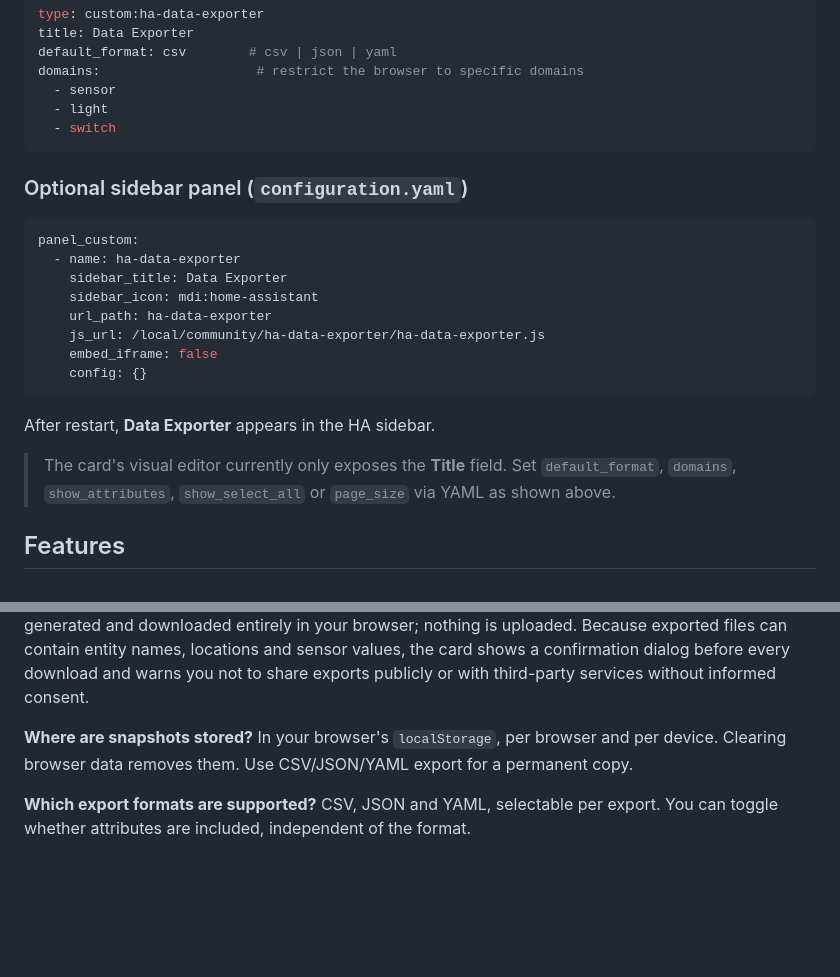
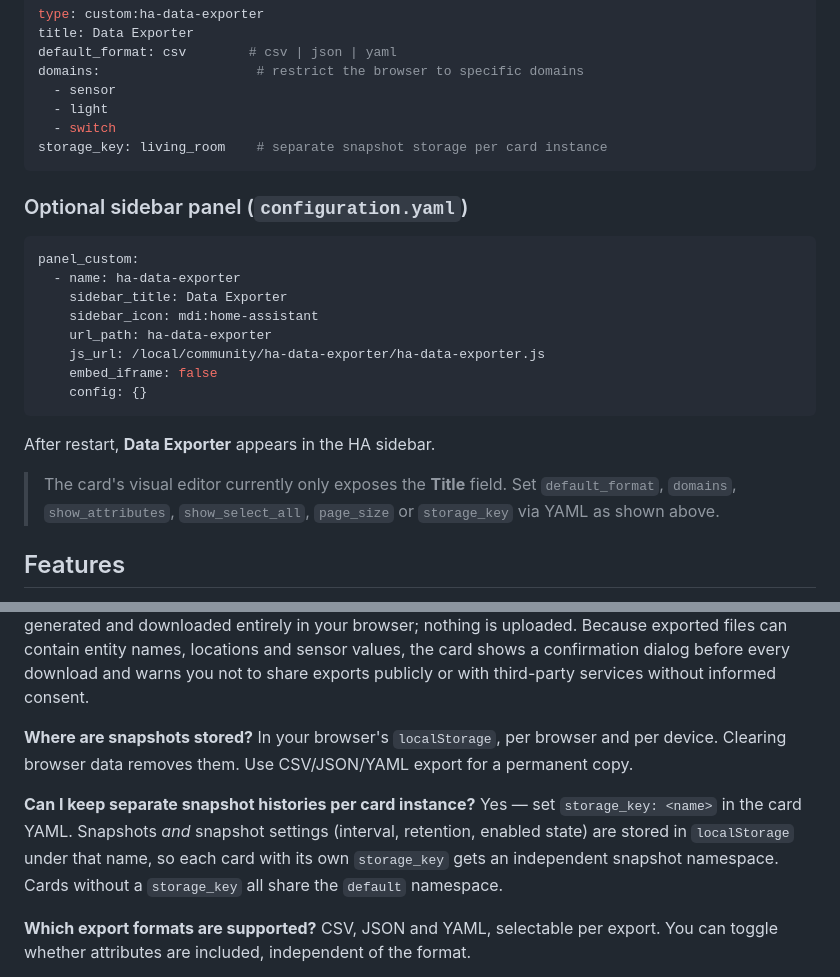
Before and after one commit to MacSiem/ha-data-exporter, a Markdown page: README.md, 2 parts joined by grey strips. Rendered like a GitHub page; blank space fills up the shorter version.

Commit message:
docs: document storage_key option

````diff
--- a/README.md
+++ b/README.md
@@ -75,6 +75,7 @@ domains:                    # restrict the browser to specific domains
   - sensor
   - light
   - switch
+storage_key: living_room    # separate snapshot storage per card instance
 ```
 
 ### Optional sidebar panel (`configuration.yaml`)
@@ -93,8 +94,8 @@ panel_custom:
 After restart, **Data Exporter** appears in the HA sidebar.
 
 > The card's visual editor currently only exposes the **Title** field. Set
-> `default_format`, `domains`, `show_attributes`, `show_select_all` or
-> `page_size` via YAML as shown above.
+> `default_format`, `domains`, `show_attributes`, `show_select_all`,
+> `page_size` or `storage_key` via YAML as shown above.
 
 ## Features
 
@@ -130,6 +131,13 @@ services without informed consent.
 In your browser's `localStorage`, per browser and per device. Clearing browser
 data removes them. Use CSV/JSON/YAML export for a permanent copy.
 
+**Can I keep separate snapshot histories per card instance?**
+Yes — set `storage_key: <name>` in the card YAML. Snapshots *and* snapshot
+settings (interval, retention, enabled state) are stored in `localStorage`
+under that name, so each card with its own `storage_key` gets an independent
+snapshot namespace. Cards without a `storage_key` all share the `default`
+namespace.
+
 **Which export formats are supported?**
 CSV, JSON and YAML, selectable per export. You can toggle whether attributes
 are included, independent of the format.
````
